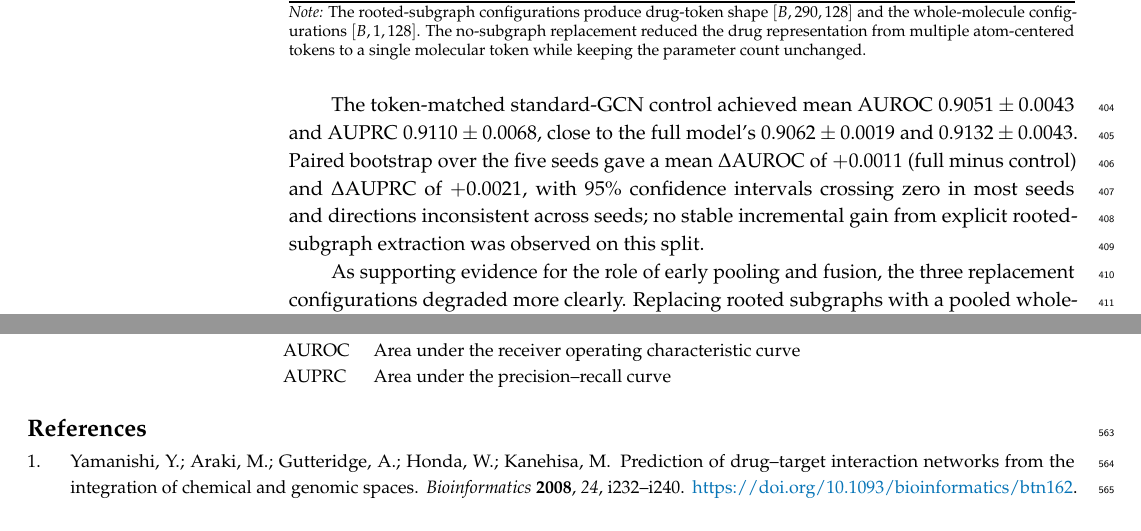
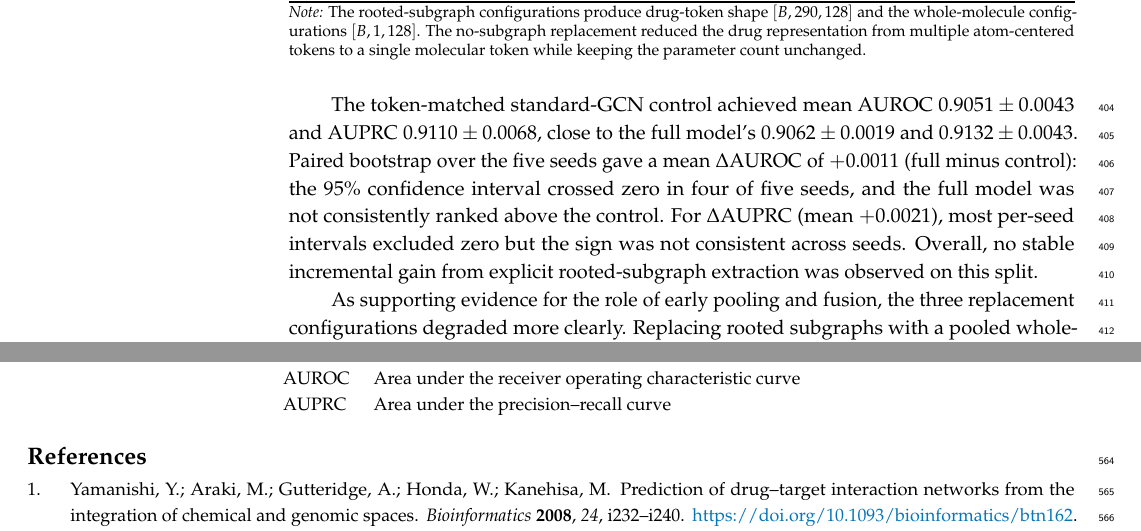
Before and after one commit to BMJ520tc/-SGBANDTI-paper, a LaTeX paper (manuscript_source/manuscript_mdpi.tex): two parts of pages 12 and 17 of 18, joined at a grey line, cut so that both start at the same text. Compiled offline with pdfLaTeX.

Commit message:
P1统计精确化: bootstrap CI按指标分别表述, 与主仓库24899b1同步
ΔAUROC CI在4/5种子跨零, ΔAUPRC多数排除零但方向不一

```diff
--- a/manuscript_source/manuscript_mdpi.tex
+++ b/manuscript_source/manuscript_mdpi.tex
@@ -326,7 +326,7 @@ No both & Whole-molecule GCN + mean pool & 1 & Pooled concatenation & 935,937 \\
 \bottomrule
 \end{tabular*}
 \noindent{\footnotesize{\textit{Note:} The rooted-subgraph configurations produce drug-token shape $[B, 290, 128]$ and the whole-molecule configurations $[B, 1, 128]$. The no-subgraph replacement reduced the drug representation from multiple atom-centered tokens to a single molecular token while keeping the parameter count unchanged.}}
-\end{table} The token-matched standard-GCN control achieved mean AUROC $0.9051 \pm 0.0043$ and AUPRC $0.9110 \pm 0.0068$, close to the full model's $0.9062 \pm 0.0019$ and $0.9132 \pm 0.0043$. Paired bootstrap over the five seeds gave a mean $\Delta$AUROC of $+0.0011$ (full minus control) and $\Delta$AUPRC of $+0.0021$, with 95\% confidence intervals crossing zero in most seeds and directions inconsistent across seeds; no stable incremental gain from explicit rooted-subgraph extraction was observed on this split.
+\end{table} The token-matched standard-GCN control achieved mean AUROC $0.9051 \pm 0.0043$ and AUPRC $0.9110 \pm 0.0068$, close to the full model's $0.9062 \pm 0.0019$ and $0.9132 \pm 0.0043$. Paired bootstrap over the five seeds gave a mean $\Delta$AUROC of $+0.0011$ (full minus control): the 95\% confidence interval crossed zero in four of five seeds, and the full model was not consistently ranked above the control. For $\Delta$AUPRC (mean $+0.0021$), most per-seed intervals excluded zero but the sign was not consistent across seeds. Overall, no stable incremental gain from explicit rooted-subgraph extraction was observed on this split.
 
 As supporting evidence for the role of early pooling and fusion, the three replacement configurations degraded more clearly. Replacing rooted subgraphs with a pooled whole-molecule GCN reduced AUROC from $0.9062$ to $0.8757$ and AUPRC from $0.9132$ to $0.8782$; replacing bilinear attention with pooled concatenation reduced AUROC to $0.8777$ and AUPRC to $0.8759$; and replacing both reduced AUROC to $0.8598$ and AUPRC to $0.8551$. Because the no-subgraph replacement simultaneously changes token granularity, the stage of molecular pooling, and the granularity of the interaction, these replacement comparisons describe configuration-level differences rather than isolated component ablations. The contrast between the near-matching token control and the clearly degraded pooled variants indicates that the advantage of the full configuration over pooled whole-molecule variants was mainly attributable to retaining per-atom tokens until fusion, rather than to the rooted-subgraph extraction itself.
 
```
Also changed, not shown: manuscript/manuscript_mdpi.tex (+1 -1 lines), manuscript/manuscript_mdpi.pdf, 1 other file.
